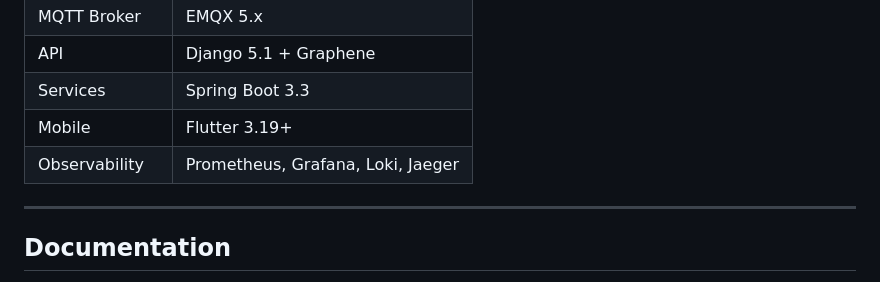
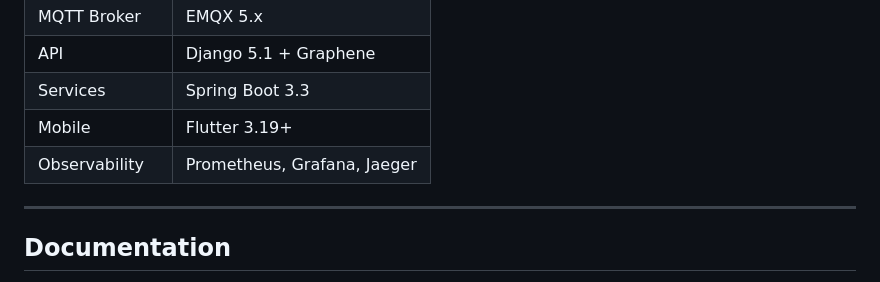
Before and after one commit to MugemaneBertin2001/forgelink, a Markdown page: README.md, the part around the change. GitHub-like rendering.

```diff
--- a/README.md
+++ b/README.md
@@ -137,7 +137,7 @@ forgelink/
 | API | Django 5.1 + Graphene |
 | Services | Spring Boot 3.3 |
 | Mobile | Flutter 3.19+ |
-| Observability | Prometheus, Grafana, Loki, Jaeger |
+| Observability | Prometheus, Grafana, Jaeger |
 
 ---
 
```
Also changed, not shown: ROADMAP.md (+1 -1 lines).
